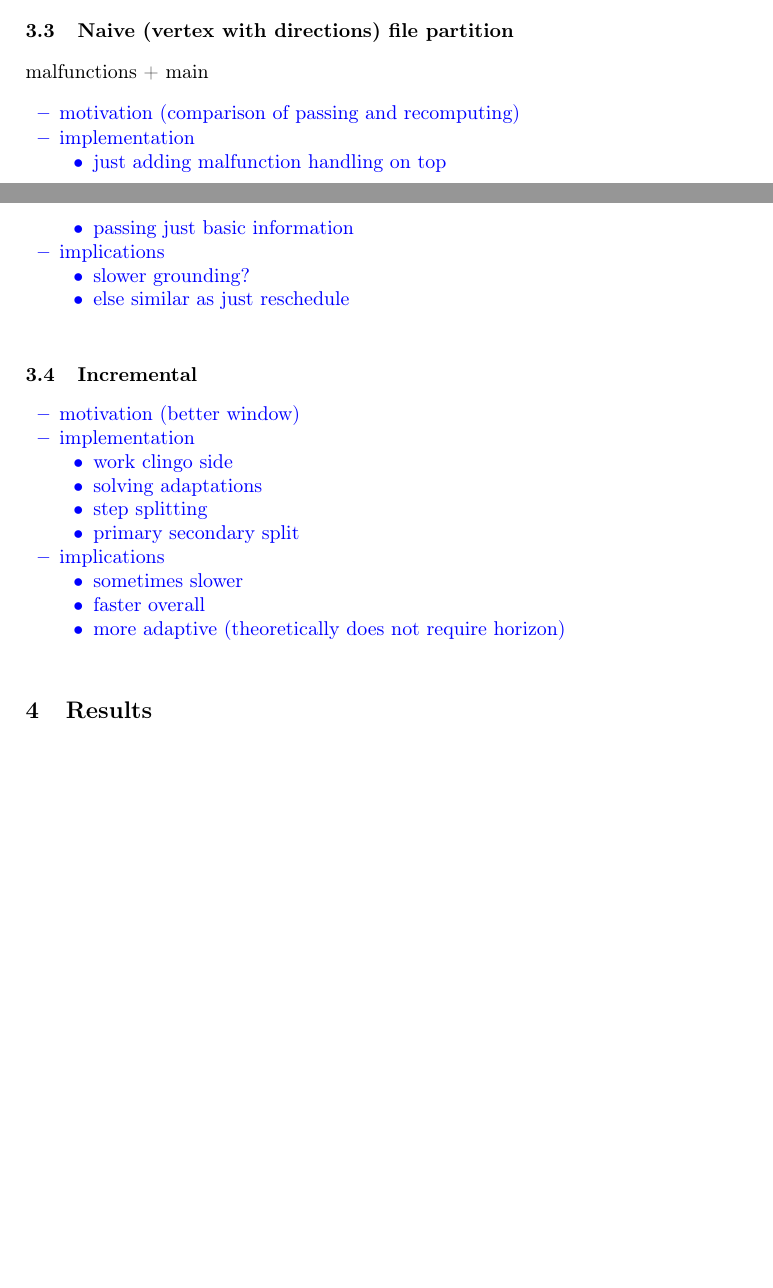
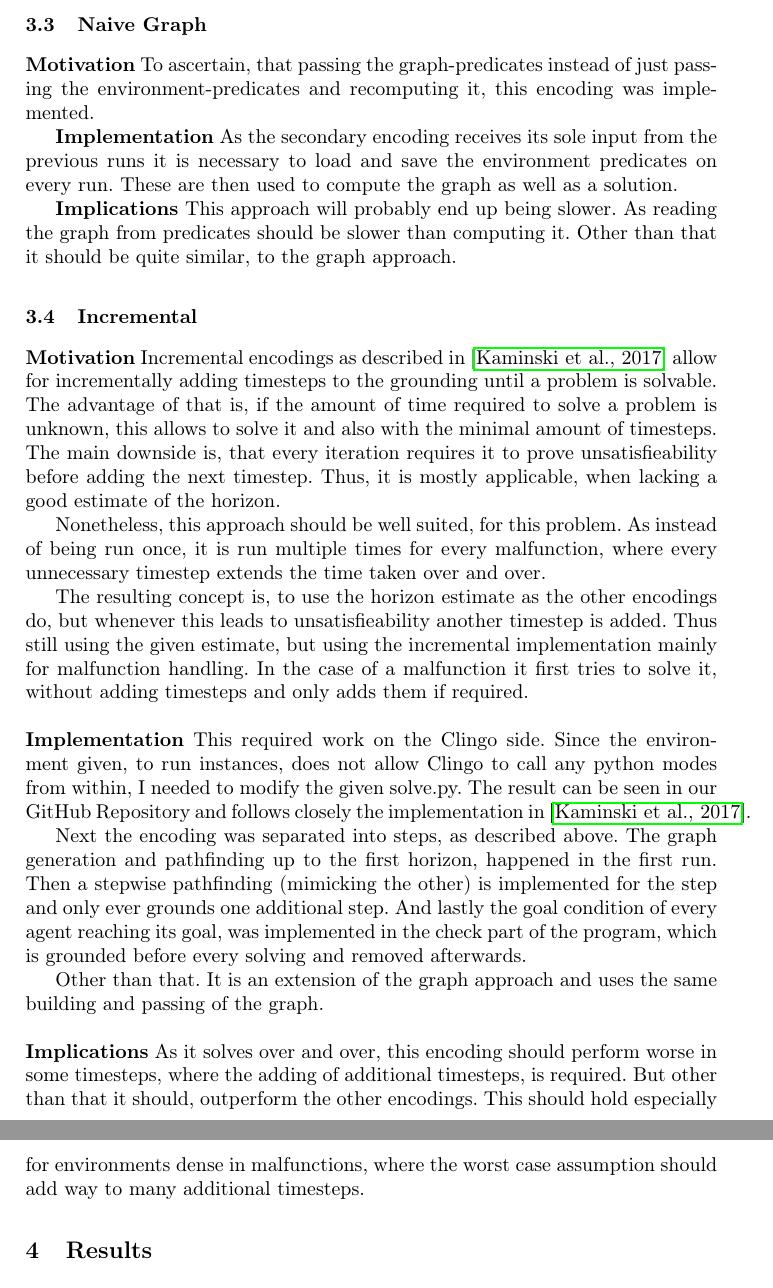
Before and after one commit to xarxaxdev/Train-Training-reporting, a LaTeX thesis (report/report.tex, which reads report/sections/3_Solutions.tex): two parts of pages 6 and 7 of 12 before the commit and two parts of pages 7 and 8 of 13 after it, joined at a grey line, cut at the place of the change, the shorter picture padded with empty space. Compiled offline with pdfLaTeX.

Commit message:
add naive and incremental section

```diff
--- a/report/sections/3_Solutions.tex
+++ b/report/sections/3_Solutions.tex
@@ -75,46 +75,32 @@ This approach is a rudimentary one, representing agents and their position, for
 
 \textit{Recompute} repeats the pathfinding computation with a shifted window. The window starts at the malfunction timesteps and exceeds the old window by the duration of the worst malfunction at the timestep. This assumes the worst case, as a malfunction for 5 timesteps, at worst requires 5 additional timesteps to solve the instance.\\
 
+To save on computation, the secondary encodings do not compute the graph again, but instead get it passed via save/load, thus receiving the derived atoms as input.
+
 \noindent \textbf{Implications} This might lead to an explosion of window size. If multiple trains, successively encounter a malfunction of 1 timestep, while not interfering with one another, they would still require one additional timestep to ensure solvability. Instead, this encoding would add as many timesteps as trains, complicating computation.
 
 As this encoding models the paths by timesteps it scales bad with bigger instances, leading to an explosion in grounding.
 
 Lastly, it might not be optimal but given a good guess for the horizon, it can compute a valid path without any optimality quickly.
 
-\subsection{Naive (vertex with directions) file partition}
-malfunctions + main
-\color{blue}
-\begin{itemize}
-	\item motivation (comparison of passing and recomputing)
-	\item implementation
-	\begin{itemize}
-		\item just adding malfunction handling on top
-		\item passing just basic information
-	\end{itemize}
-	\item implications
-	\begin{itemize}
-		\item slower grounding?
-		\item else similar as just reschedule
-	\end{itemize}
-\end{itemize}
-\color{black}
+\subsection{Naive Graph}
+\textbf{Motivation} To ascertain, that passing the graph-predicates instead of just passing the environment-predicates and recomputing it, this encoding was implemented.
+
+\textbf{Implementation} As the secondary encoding receives its sole input from the previous runs it is necessary to load and save the environment predicates on every run. These are then used to compute the graph as well as a solution.
+
+\textbf{Implications} This approach will probably end up being slower. As reading the graph from predicates should be slower than computing it. Other than that it should be quite similar, to the graph approach.
 
 \subsection{Incremental}
-\color{blue}
-\begin{itemize}
-	\item motivation (better window)
-	\item implementation
-	\begin{itemize}
-		\item work clingo side
-		\item solving adaptations
-		\item step splitting
-		\item primary secondary split
-	\end{itemize}
-	\item implications
-	\begin{itemize}
-		\item sometimes slower
-		\item faster overall
-		\item more adaptive (theoretically does not require horizon)
-	\end{itemize}
-\end{itemize}
-\color{black}
+\textbf{Motivation} Incremental encodings as described in \cite{incr} allow for incrementally adding timesteps to the grounding until a problem is solvable. The advantage of that is, if the amount of time required to solve a problem is unknown, this allows to solve it and also with the minimal amount of timesteps. The main downside is, that every iteration requires it to prove unsatisfieability before adding the next timestep. Thus, it is mostly applicable, when lacking a good estimate of the horizon.
+
+Nonetheless, this approach should be well suited, for this problem. As instead of being run once, it is run multiple times for every malfunction, where every unnecessary timestep extends the time taken over and over.
+
+The resulting concept is, to use the horizon estimate as the other encodings do, but whenever this leads to unsatisfieability another timestep is added. Thus still using the given estimate, but using the incremental implementation mainly for malfunction handling. In the case of a malfunction it first tries to solve it, without adding timesteps and only adds them if required.\\
+
+\noindent \textbf{Implementation} This required work on the Clingo side. Since the environment given, to run instances, does not allow Clingo to call any python modes from within, I needed to modify the given solve.py. The result can be seen in our GitHub Repository and follows closely the implementation in \cite{incr}.
+
+Next the encoding was separated into steps, as described above. The graph generation and pathfinding up to the first horizon, happened in the first run. Then a stepwise pathfinding (mimicking the other) is implemented for the step and only ever grounds one additional step. And lastly the goal condition of every agent reaching its goal, was implemented in the check part of the program, which is grounded before every solving and removed afterwards.
+
+Other than that. It is an extension of the graph approach and uses the same building and passing of the graph.\\
+
+\noindent \textbf{Implications} As it solves over and over, this encoding should perform worse in some timesteps, where the adding of additional timesteps, is required. But other than that it should, outperform the other encodings. This should hold especially for environments dense in malfunctions, where the worst case assumption should add way to many additional timesteps.
```
Also changed, not shown: additional.md (+2 -0 lines), report/report.bib (+9 -0 lines).
